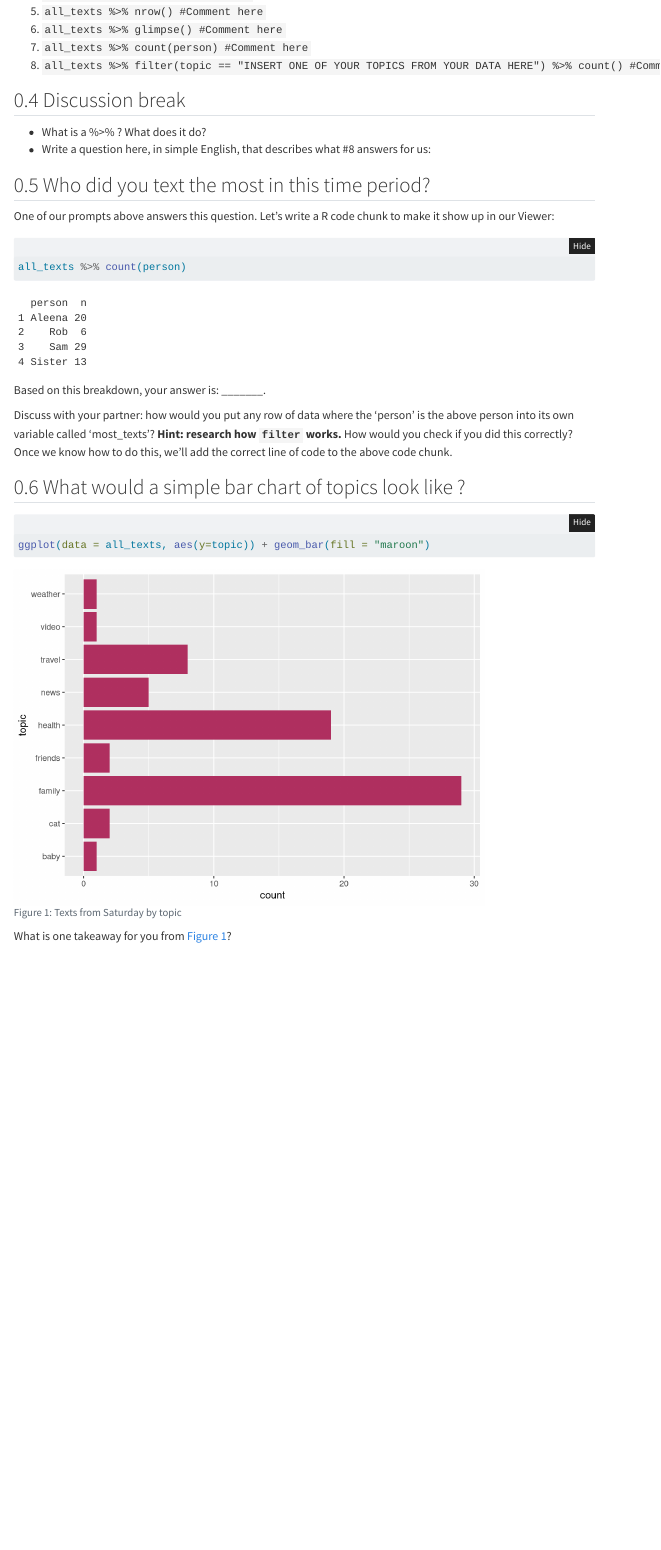
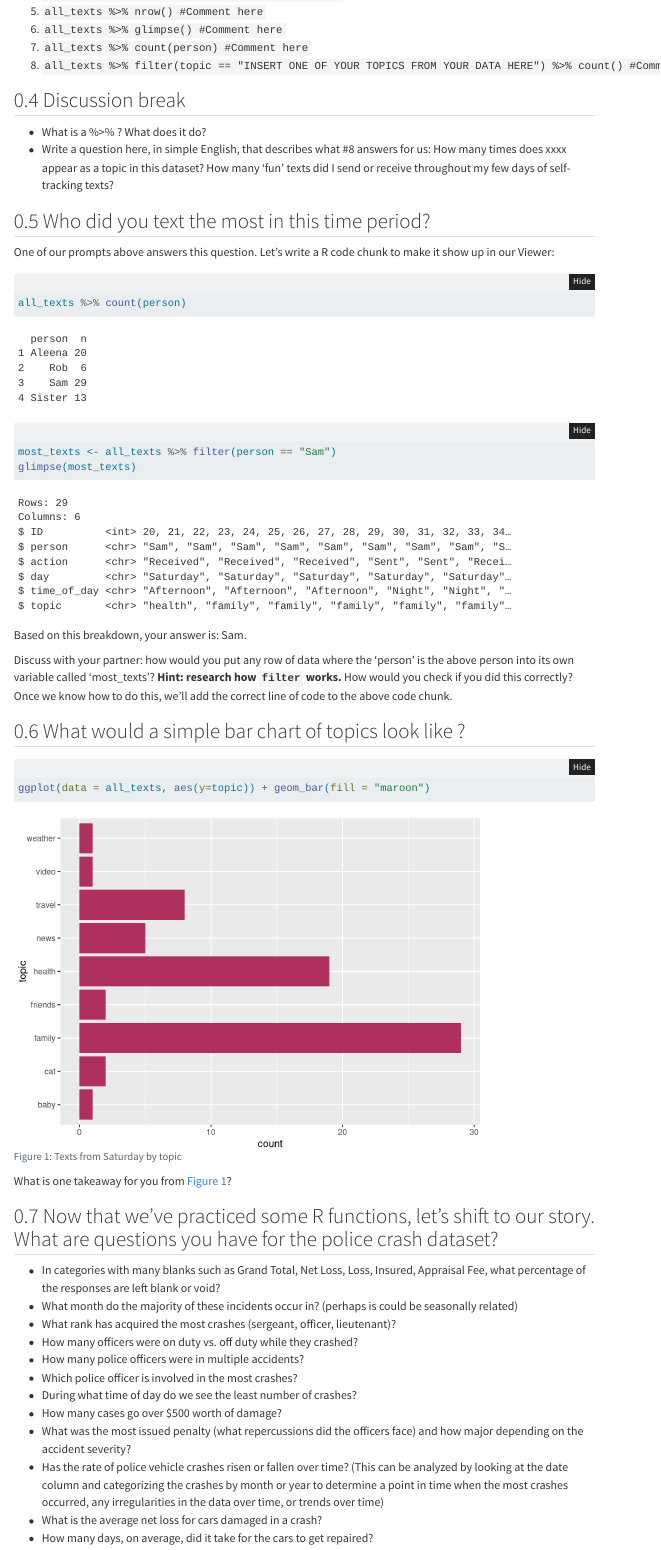
Before and after one commit to nausheenhusain/advanced_data_R, a Quarto document (basic_data.qmd): the page in a window 1100 px wide, from 1000 px down. Rendered offline with R 4.5, knitr and Pandoc in place of Quarto, with nearby package versions; folded parts are opened; menus at the side of the page are left out.

Commit message:
Updates files with student questions

````diff
--- a/basic_data.qmd
+++ b/basic_data.qmd
@@ -62,7 +62,7 @@ Sometimes we don't want to display something on our Viewer, we just want more in
 
 ## Discussion break
 * What is a %>% ? What does it do?
-* Write a question here, in simple English, that describes what #8 answers for us:
+* Write a question here, in simple English, that describes what #8 answers for us: How many times does xxxx appear as a topic in this dataset? How many 'fun' texts did I send or receive throughout my few days of self-tracking texts?
 
 ## Who did you text the most in this time period?
 One of our prompts above answers this question. Let's write a R code chunk to make it show up in our Viewer:
@@ -71,10 +71,11 @@ One of our prompts above answers this question. Let's write a R code chunk to ma
 #| label: most-texts
 
 all_texts %>% count(person)
-
+most_texts <- all_texts %>% filter(person == "Sam")
+glimpse(most_texts)
 ```
 
-Based on this breakdown, your answer is: _______.
+Based on this breakdown, your answer is: Sam.
 
 Discuss with your partner: how would you put any row of data where the 'person' is the above person into its own variable called 'most_texts'? **Hint: research how `filter` works.** How would you check if you did this correctly? Once we know how to do this, we'll add the correct line of code to the above code chunk.
 
@@ -89,3 +90,18 @@ ggplot(data = all_texts, aes(y=topic)) + geom_bar(fill = "maroon")
 ```
 
 What is one takeaway for you from @fig-bar?
+
+
+## Now that we've practiced some R functions, let's shift to our story. What are questions you have for the police crash dataset?
+* In categories with many blanks such as Grand Total, Net Loss, Loss, Insured, Appraisal Fee, what percentage of the responses are left blank or void?
+* What month do the majority of these incidents occur in? (perhaps is could be seasonally related)
+* What rank has acquired the most crashes (sergeant, officer, lieutenant)?
+* How many officers were on duty vs. off duty while they crashed?
+* How many police officers were in multiple accidents?
+* Which police officer is involved in the most crashes?
+* During what time of day do we see the least number of crashes?
+* How many cases go over $500 worth of damage?
+* What was the most issued penalty (what repercussions did the officers face) and how major depending on the accident severity?
+* Has the rate of police vehicle crashes risen or fallen over time? (This can be analyzed by looking at the date column and categorizing the crashes by month or year to determine a point in time when the most crashes occurred, any irregularities in the data over time, or trends over time)
+* What is the average net loss for cars damaged in a crash?
+* How many days, on average, did it take for the cars to get repaired?
````
Also changed, not shown: basic_data.html, basic_data.qmd (2 more changed lines).
